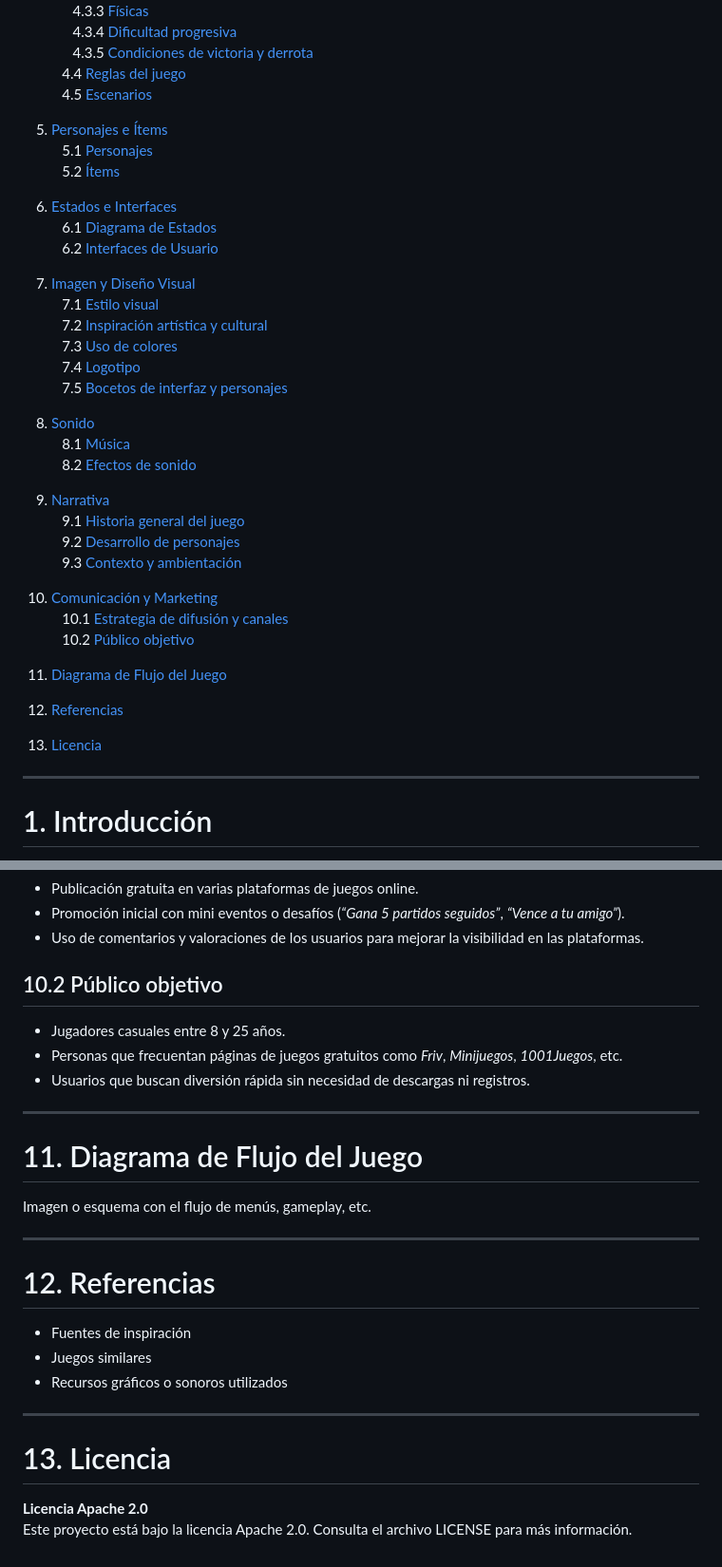
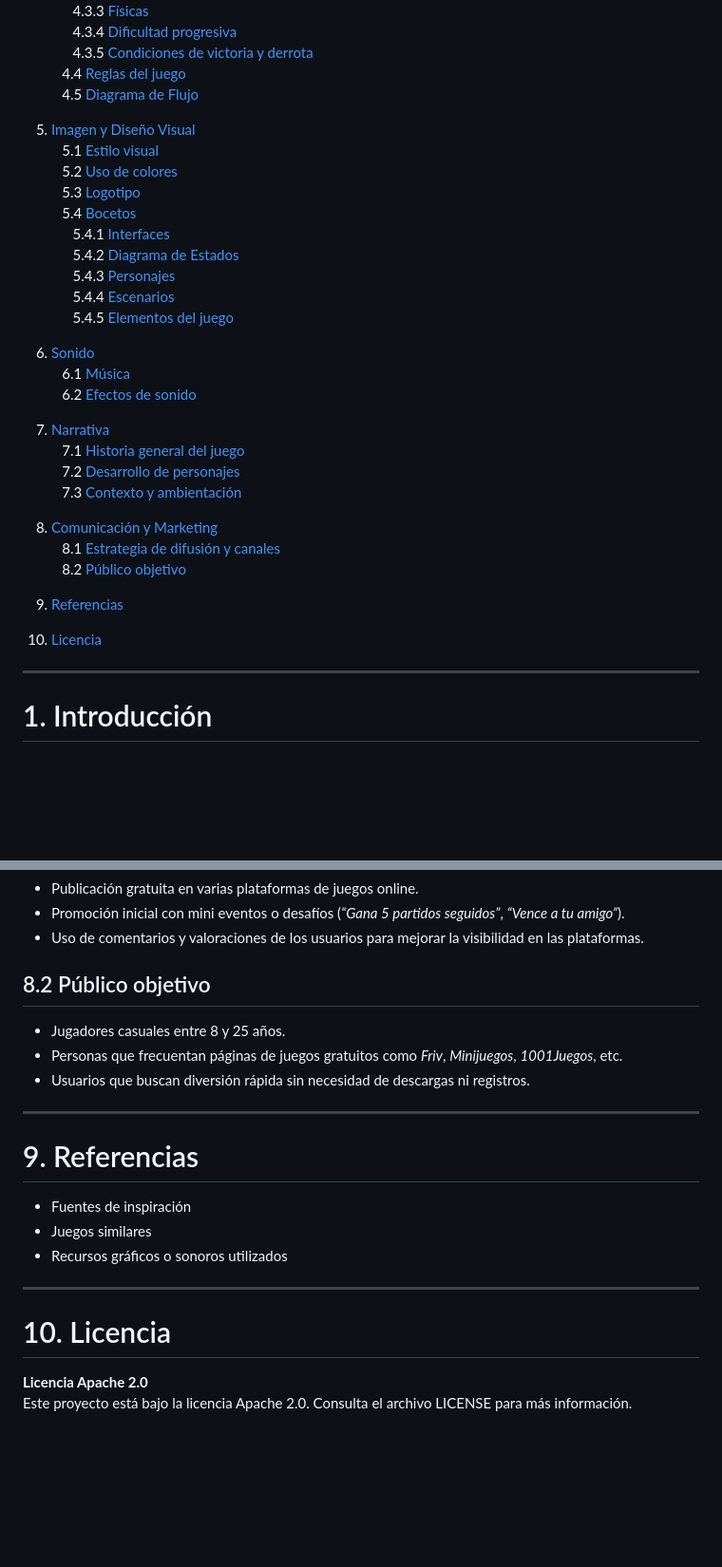
Before and after one commit to Minhxia/jer-volleyclash-sunsetarcade, a Markdown page: README.md, 2 parts joined by grey strips. Shown at 95% size. GitHub-like rendering; blank space fills up the shorter version.

Commit message:
Edición Masiva del GDD
Ajuste de índice y numeración, borrado de apartados repetidos y recolocación de múltiples elementos.
Añadida la parte de Cristine casi al completo.

```diff
--- a/README.md
+++ b/README.md
@@ -48,41 +48,35 @@ El objetivo es derrotar al oponente alcanzando **11 puntos**, teniendo al menos
   4.3.4 [Dificultad progresiva](#434-dificultad-progresiva)
   4.3.5 [Condiciones de victoria y derrota](#435-condiciones-de-victoria-y-derrota)
  4.4 [Reglas del juego](#44-reglas-del-juego)
- 4.5 [Escenarios](#45-escenarios)
+ 4.5 [Diagrama de Flujo](#45-diagrama-de-flujo)
 
-5. [Personajes e Ítems](#5-personajes-e-ítems)
- 5.1 [Personajes](#51-personajes)
- 5.2 [Ítems](#52-ítems)
+5. [Imagen y Diseño Visual](#5-imagen-y-diseño-visual)
+ 5.1 [Estilo visual](#51-estilo-visual)
+ 5.2 [Uso de colores](#52-uso-de-colores)
+ 5.3 [Logotipo](#53-logotipo)
+ 5.4 [Bocetos](#54-bocetos)
+  5.4.1 [Interfaces](#541-interfaces)
+  5.4.2 [Diagrama de Estados](#542-diagrama-de-estados)
+  5.4.3 [Personajes](#543-personajes)
+  5.4.4 [Escenarios](#544-escenarios)
+  5.4.5 [Elementos del juego](#545-elementos-del-juego)
 
-6. [Estados e Interfaces](#6-estados-e-interfaces)
- 6.1 [Diagrama de Estados](#61-diagrama-de-estados)
- 6.2 [Interfaces de Usuario](#62-interfaces-de-usuario)
+6. [Sonido](#6-sonido)
+ 6.1 [Música](#61-música)
+ 6.2 [Efectos de sonido](#62-efectos-de-sonido)
 
-7. [Imagen y Diseño Visual](#7-imagen-y-diseño-visual)
- 7.1 [Estilo visual](#71-estilo-visual)
- 7.2 [Inspiración artística y cultural](#72-inspiración-artística-y-cultural)
- 7.3 [Uso de colores](#73-uso-de-colores)
- 7.4 [Logotipo](#74-logotipo)
- 7.5 [Bocetos de interfaz y personajes](#75-bocetos-de-interfaz-y-personajes)
+7. [Narrativa](#7-narrativa)
+ 7.1 [Historia general del juego](#71-historia-general-del-juego)
+ 7.2 [Desarrollo de personajes](#72-desarrollo-de-personajes)
+ 7.3 [Contexto y ambientación](#73-contexto-y-ambientación)
 
-8. [Sonido](#8-sonido)
- 8.1 [Música](#81-música)
- 8.2 [Efectos de sonido](#82-efectos-de-sonido)
+8. [Comunicación y Marketing](#8-comunicación-y-marketing)
+ 8.1 [Estrategia de difusión y canales](#81-estrategia-de-difusión-y-canales)
+ 8.2 [Público objetivo](#82-público-objetivo)
 
-9. [Narrativa](#9-narrativa)
- 9.1 [Historia general del juego](#91-historia-general-del-juego)
- 9.2 [Desarrollo de personajes](#92-desarrollo-de-personajes)
- 9.3 [Contexto y ambientación](#93-contexto-y-ambientación)
+9. [Referencias](#9-referencias)
 
-10. [Comunicación y Marketing](#10-comunicación-y-marketing)
- 10.1 [Estrategia de difusión y canales](#101-estrategia-de-difusión-y-canales)
- 10.2 [Público objetivo](#102-público-objetivo)
-
-11. [Diagrama de Flujo del Juego](#11-diagrama-de-flujo-del-juego)
-
-12. [Referencias](#12-referencias)
-
-13. [Licencia](#13-licencia)
+10. [Licencia](#10-licencia)
 
 ---
 
@@ -333,25 +376,20 @@ El objetivo de nuestra campaña de marketing es conseguir que **Volley Clash** s
 - Uso de comentarios y valoraciones de los usuarios para mejorar la visibilidad en las plataformas.
 
 
-## 10.2 Público objetivo
+## 8.2 Público objetivo
 - Jugadores casuales entre 8 y 25 años.
 - Personas que frecuentan páginas de juegos gratuitos como *Friv*, *Minijuegos*, *1001Juegos*, etc.
 - Usuarios que buscan diversión rápida sin necesidad de descargas ni registros.
 
 ---
 
-# 11. Diagrama de Flujo del Juego
-Imagen o esquema con el flujo de menús, gameplay, etc.
-
----
-
-# 12. Referencias
+# 9. Referencias
 - Fuentes de inspiración
 - Juegos similares
 - Recursos gráficos o sonoros utilizados
 
 ---
 
-# 13. Licencia
+# 10. Licencia
 **Licencia Apache 2.0**
 Este proyecto está bajo la licencia Apache 2.0. Consulta el archivo LICENSE para más información.
```
Also changed, not shown: other parts of README.md (+105 -56 lines).
